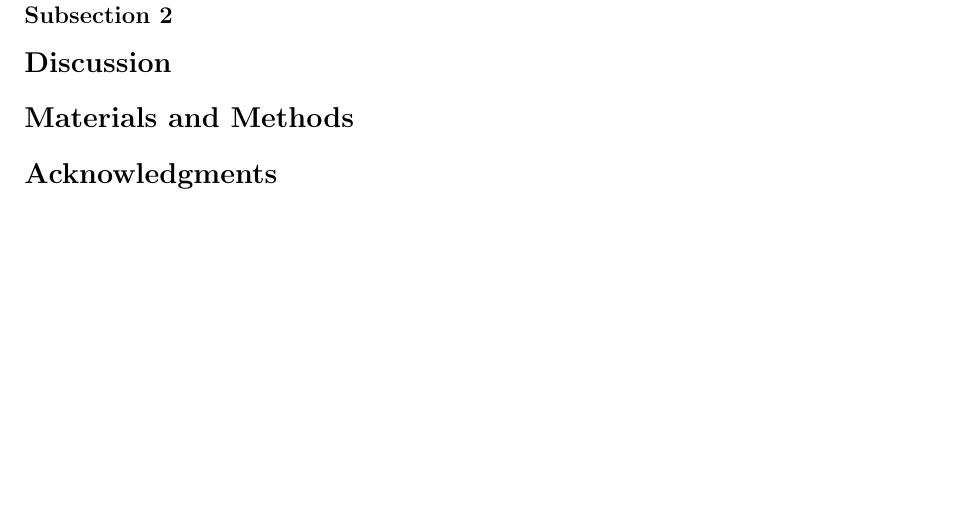
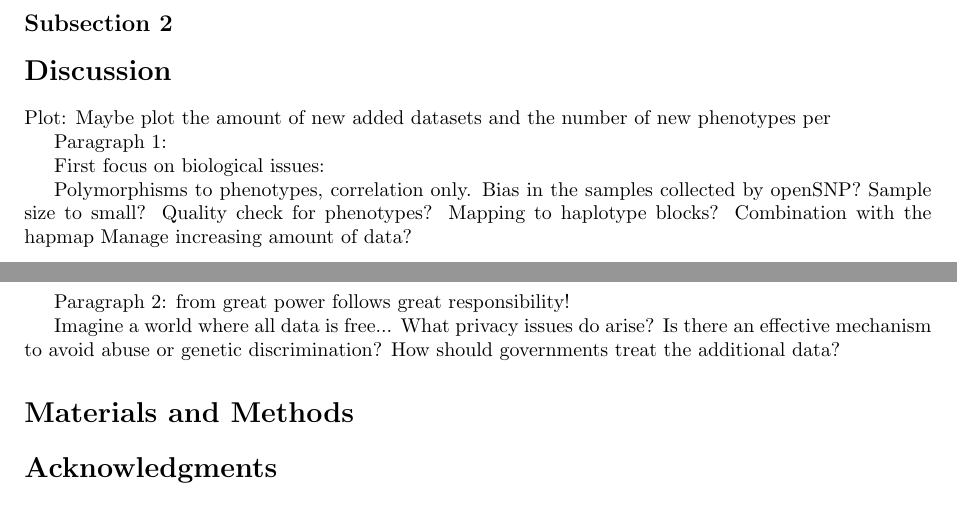
Before and after one commit to tolotos/opensnp_paper, a LaTeX document (paper_draft.tex): part of page 3 of 3 before the commit and two parts of pages 2 and 3 of 3 after it, the two joined at a grey line, cut so that both start at the same text, the shorter picture padded with empty space. Compiled offline with pdfLaTeX.

Commit message:
added some keywords for the first paragraph of the discussion

```diff
--- a/paper_draft.tex
+++ b/paper_draft.tex
@@ -170,6 +170,31 @@ A possible solution to this can be a community-driven platform that aggregates g
 
 \section*{Discussion}
 
+
+Plot: Maybe plot the amount of new added datasets and the number of new phenotypes per
+
+Paragraph 1:
+
+First focus on biological issues:
+
+Polymorphisms to phenotypes, correlation only.
+Bias in the samples collected by openSNP?
+Sample size to small?
+Quality check for phenotypes?
+Mapping to haplotype blocks?
+Combination with the hapmap
+Manage increasing amount of data?
+
+Paragraph 2:
+from great power follows great responsibility!
+
+Imagine a world where all data is free...
+What privacy issues do arise?
+Is there an effective mechanism to avoid abuse or
+genetic discrimination?
+How should governments treat the additional  data?
+
+
 % You may title this section "Methods" or "Models".
 % "Models" is not a valid title for PLoS ONE authors. However, PLoS ONE
 % authors may use "Analysis"
```
